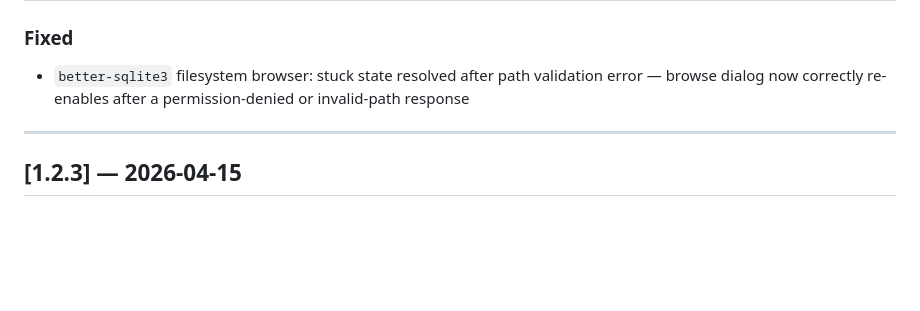
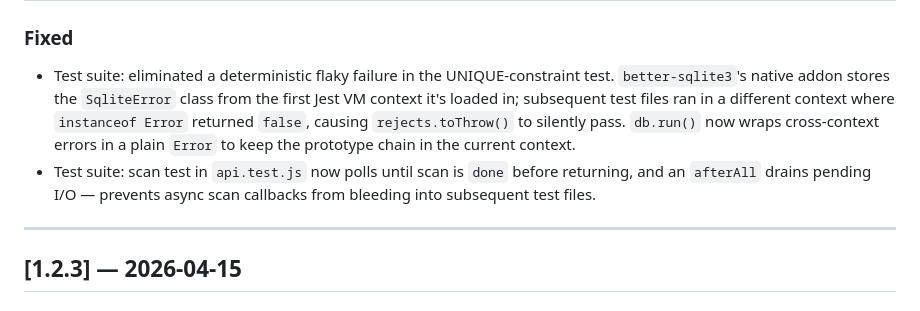
Before and after one commit to 4cpa/ArchivVerwalter, a Markdown page: CHANGELOG.md, the part around one of its changes. Drawn GitHub-style; blank space fills up the shorter version.

Commit message:
docs(changelog): fix duplicate v1.2.4 entry, fill release notes
Co-Authored-By: Claude Sonnet 4.6 <noreply@anthropic.com>

```diff
--- a/CHANGELOG.md
+++ b/CHANGELOG.md
@@ -18,6 +14,13 @@ and this project adheres to [Semantic Versioning](https://semver.org/spec/v2.0.0
 ### Fixed
-- `better-sqlite3` filesystem browser: stuck state resolved after path validation error —
-  browse dialog now correctly re-enables after a permission-denied or invalid-path response
+- Test suite: eliminated a deterministic flaky failure in the UNIQUE-constraint test.
+  `better-sqlite3`'s native addon stores the `SqliteError` class from the first Jest VM
+  context it's loaded in; subsequent test files ran in a different context where
+  `instanceof Error` returned `false`, causing `rejects.toThrow()` to silently pass.
+  `db.run()` now wraps cross-context errors in a plain `Error` to keep the prototype chain
+  in the current context.
+- Test suite: scan test in `api.test.js` now polls until scan is `done` before returning,
+  and an `afterAll` drains pending I/O — prevents async scan callbacks from bleeding into
+  subsequent test files.
 
 ---
 
```
Also changed, not shown: other parts of CHANGELOG.md (+0 -4 lines).
